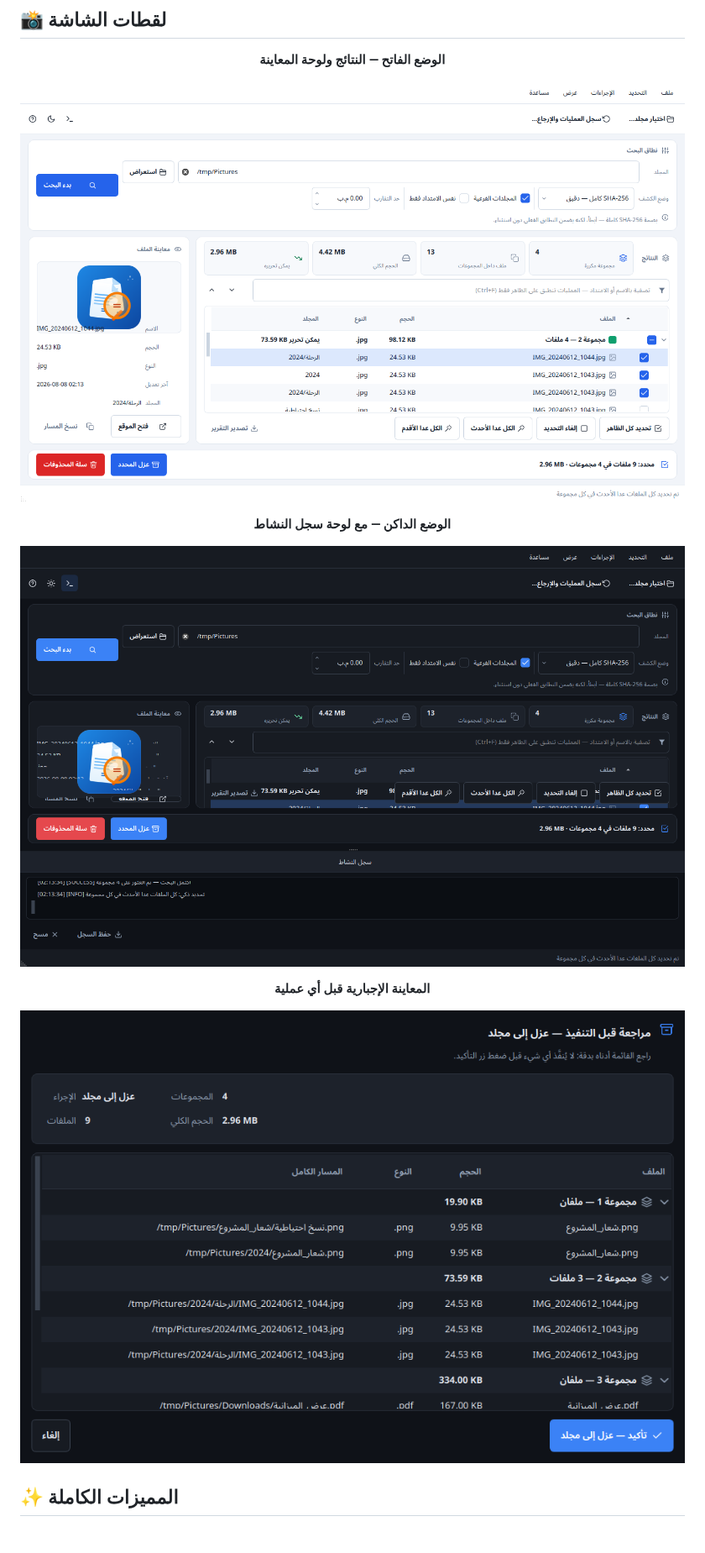
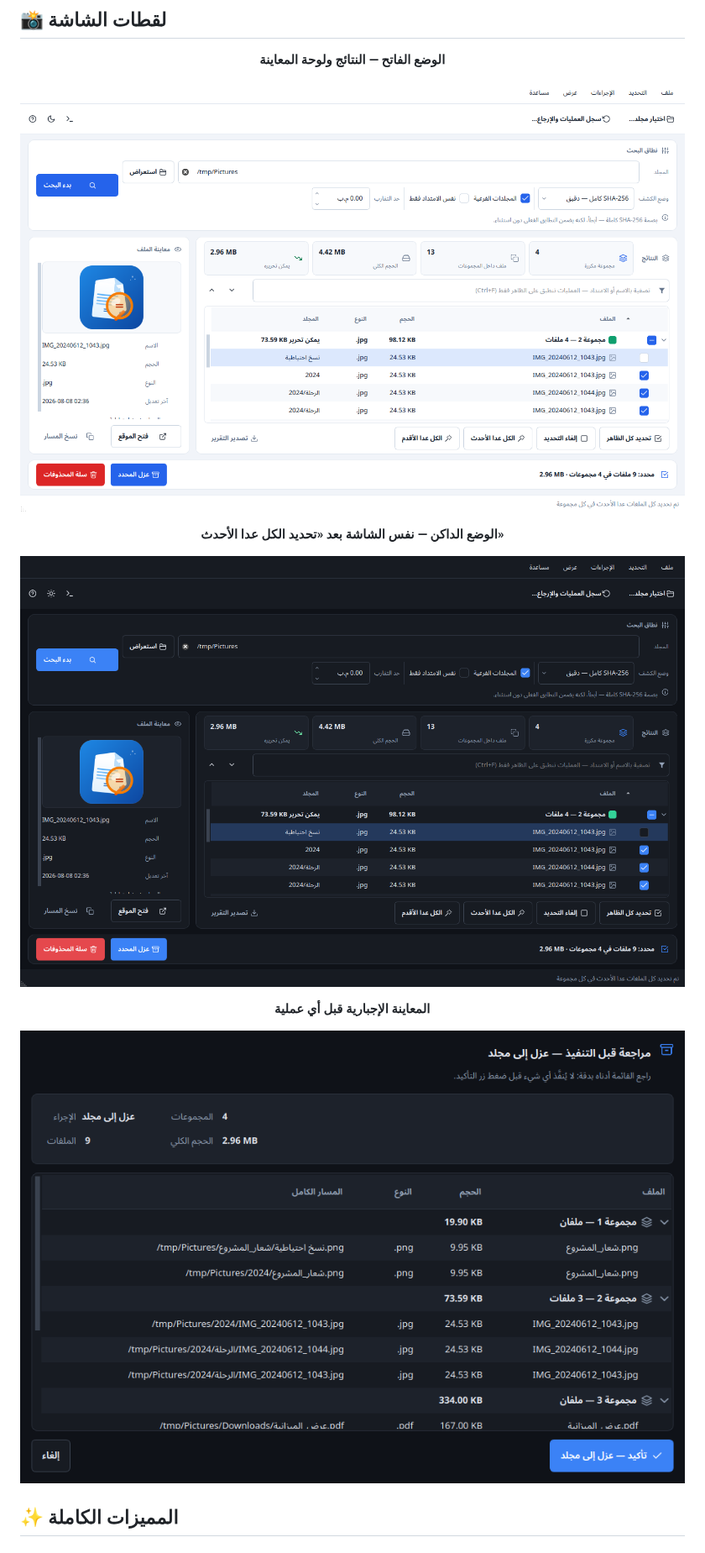
Before and after one commit to abosalehg-ui/File-Size-Duplicate-Finder, a Markdown page: README.md, the part around one of its changes. Shown at 84% size. GitHub-like rendering; pictures changed too: screenshots/screenshot1.png (deleted), screenshots/screenshot2.png (deleted), screenshots/screenshot3.png (deleted).

```diff
--- a/README.md
+++ b/README.md
@@ -36,15 +36,15 @@
 
 **الوضع الفاتح — النتائج ولوحة المعاينة**
 
-![الوضع الفاتح](screenshots/screenshot1.png)
+![الوضع الفاتح](screenshots/ui-light-results.png)
 
-**الوضع الداكن — مع لوحة سجل النشاط**
+**الوضع الداكن — نفس الشاشة بعد «تحديد الكل عدا الأحدث»**
 
-![الوضع الداكن](screenshots/screenshot2.png)
+![الوضع الداكن](screenshots/ui-dark-results.png)
 
 **المعاينة الإجبارية قبل أي عملية**
 
-![معاينة العملية](screenshots/screenshot3.png)
+![معاينة العملية](screenshots/ui-dry-run.png)
 
 </div>
 
```
Also changed, not shown: other parts of README.md (+1 -1 lines), CHANGELOG.md (+16 -0 lines), 5 other files.
